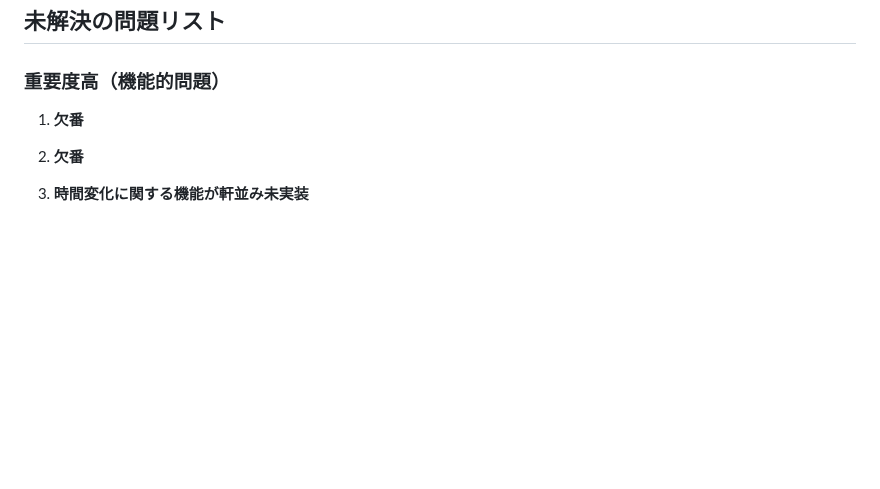
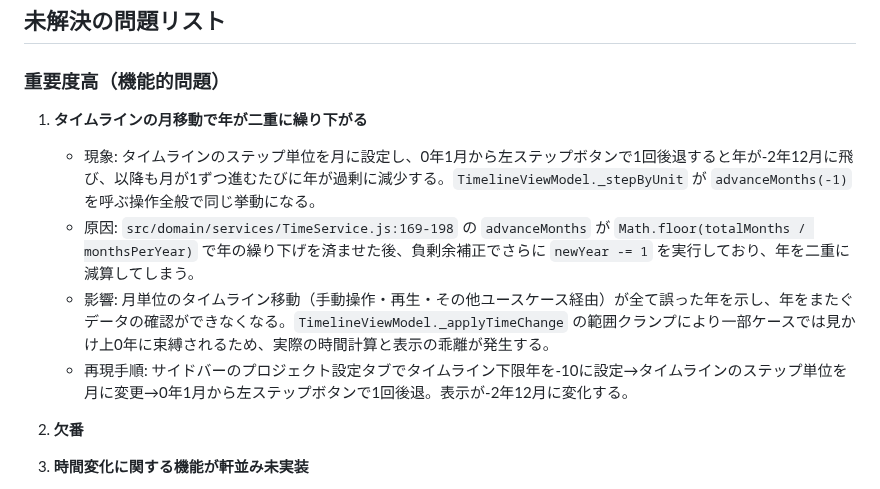
Before and after one commit to asteain-ninia/time-map-app-2, a Markdown page: 現状.md, the part around the change. Rendered like a GitHub page; blank space fills up the shorter version.

Commit message:
docs: 不具合リストの更新

```diff
--- a/現状.md
+++ b/現状.md
@@ -5,7 +5,11 @@
 
 ### 重要度高（機能的問題）
 
-1. **欠番**
+1. **タイムラインの月移動で年が二重に繰り下がる**
+   - 現象: タイムラインのステップ単位を月に設定し、0年1月から左ステップボタンで1回後退すると年が-2年12月に飛び、以降も月が1ずつ進むたびに年が過剰に減少する。`TimelineViewModel._stepByUnit` が `advanceMonths(-1)` を呼ぶ操作全般で同じ挙動になる。
+   - 原因: `src/domain/services/TimeService.js:169-198` の `advanceMonths` が `Math.floor(totalMonths / monthsPerYear)` で年の繰り下げを済ませた後、負剰余補正でさらに `newYear -= 1` を実行しており、年を二重に減算してしまう。
+   - 影響: 月単位のタイムライン移動（手動操作・再生・その他ユースケース経由）が全て誤った年を示し、年をまたぐデータの確認ができなくなる。`TimelineViewModel._applyTimeChange` の範囲クランプにより一部ケースでは見かけ上0年に束縛されるため、実際の時間計算と表示の乖離が発生する。
+   - 再現手順: サイドバーのプロジェクト設定タブでタイムライン下限年を-10に設定→タイムラインのステップ単位を月に変更→0年1月から左ステップボタンで1回後退。表示が-2年12月に変化する。
 
 
 2. **欠番**
```
